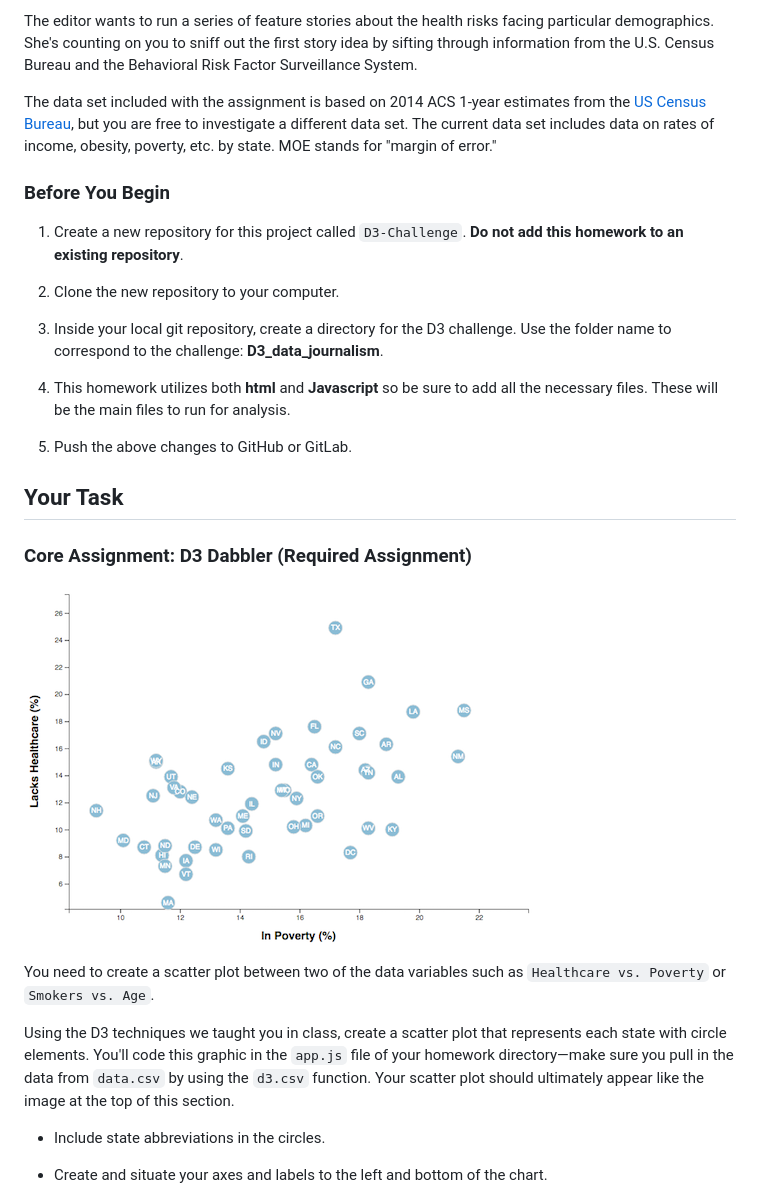
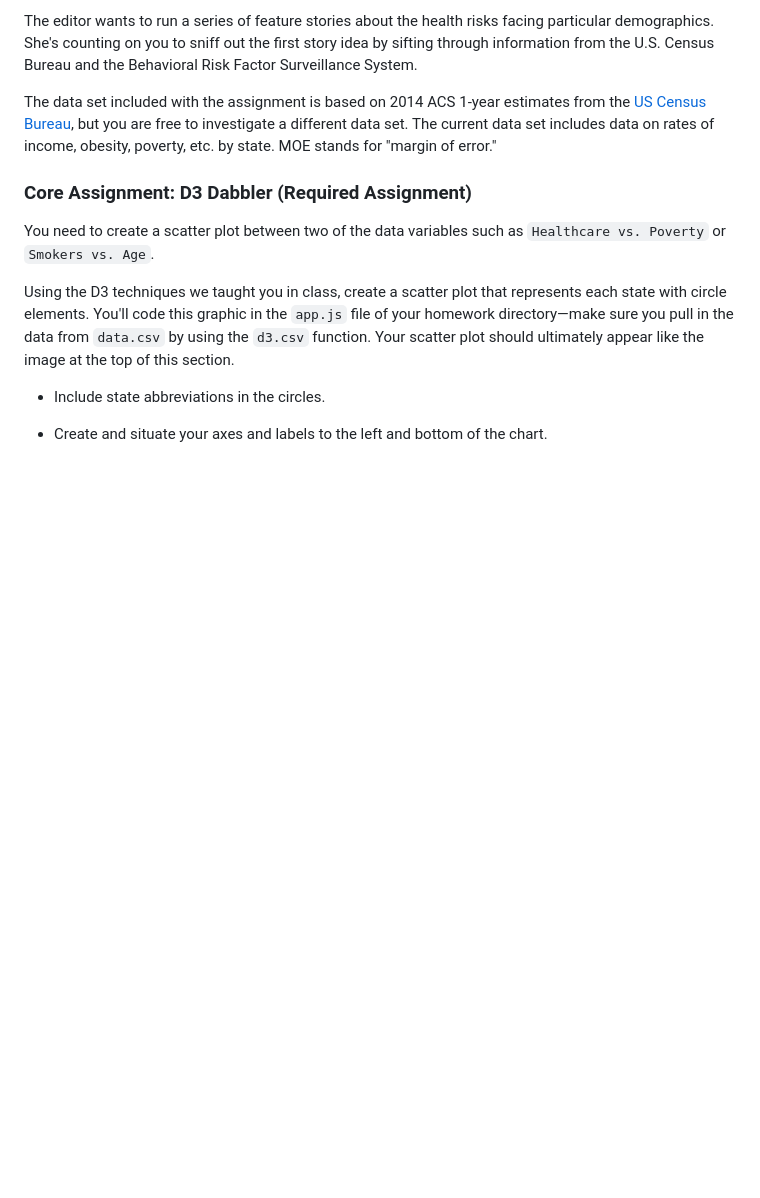
Before and after one commit to marceloflores1/D3-challenge, a Markdown page: README.md, the part around the change printed below. Rendered like a GitHub page; blank space fills up the shorter version.

```diff
--- a/README.md
+++ b/README.md
@@ -10,23 +10,7 @@ The editor wants to run a series of feature stories about the health risks facin
 
 The data set included with the assignment is based on 2014 ACS 1-year estimates from the [US Census Bureau](https://data.census.gov/cedsci/), but you are free to investigate a different data set. The current data set includes data on rates of income, obesity, poverty, etc. by state. MOE stands for "margin of error."
 
-### Before You Begin
-
-1. Create a new repository for this project called `D3-Challenge`. **Do not add this homework to an existing repository**.
-
-2. Clone the new repository to your computer.
-
-3. Inside your local git repository, create a directory for the D3 challenge. Use the folder name to correspond to the challenge: **D3_data_journalism**.
-
-4. This homework utilizes both **html** and **Javascript** so be sure to add all the necessary files. These will be the main files to run for analysis.
-
-5. Push the above changes to GitHub or GitLab.
-
-## Your Task
-
 ### Core Assignment: D3 Dabbler (Required Assignment)
-
-![4-scatter](Images/4-scatter.jpg)
 
 You need to create a scatter plot between two of the data variables such as `Healthcare vs. Poverty` or `Smokers vs. Age`.
 
```
Also changed, not shown: other parts of README.md (+3 -29 lines), Images/home.png (added).
